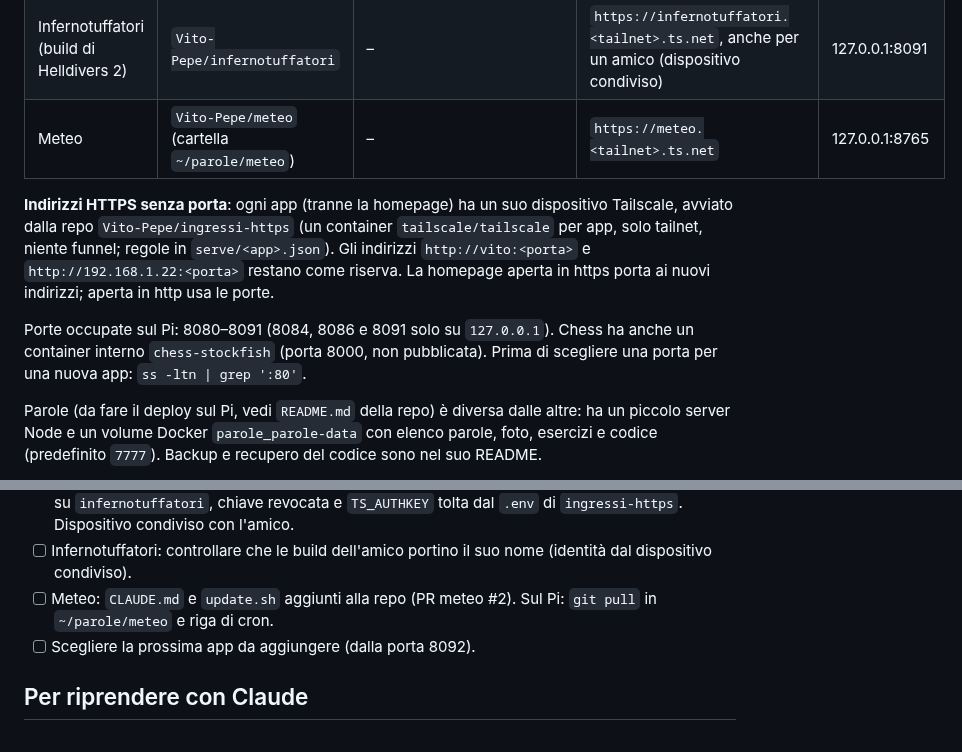
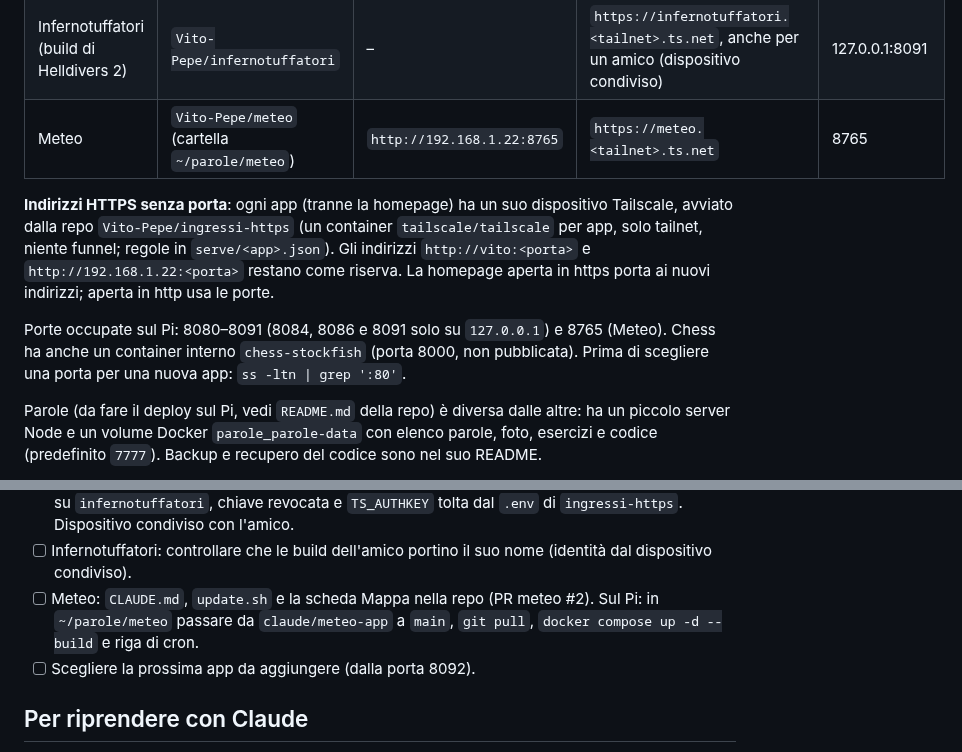
Before and after one commit to Vito-Pepe/sillabe, a Markdown page: STATO-PROGETTO.md, 2 parts joined by grey strips. Rendered like a GitHub page.

```diff
--- a/STATO-PROGETTO.md
+++ b/STATO-PROGETTO.md
@@ -22,11 +22,11 @@ Far girare le mie app GitHub in container Docker su un Raspberry Pi 5, raggiungi
 | Impostore (gioco) | `Vito-Pepe/impostore` | `http://192.168.1.22:8089` | `https://impostore.<tailnet>.ts.net` | 8089 |
 | Impasti e ImpastiPLUS (impasti per la pizza) | `Vito-Pepe/pizzapp` | `http://192.168.1.22:8090` | `https://pizzapp.<tailnet>.ts.net` | 8090 |
 | Infernotuffatori (build di Helldivers 2) | `Vito-Pepe/infernotuffatori` | – | `https://infernotuffatori.<tailnet>.ts.net`, anche per un amico (dispositivo condiviso) | 127.0.0.1:8091 |
-| Meteo | `Vito-Pepe/meteo` (cartella `~/parole/meteo`) | – | `https://meteo.<tailnet>.ts.net` | 127.0.0.1:8765 |
+| Meteo | `Vito-Pepe/meteo` (cartella `~/parole/meteo`) | `http://192.168.1.22:8765` | `https://meteo.<tailnet>.ts.net` | 8765 |
 
 **Indirizzi HTTPS senza porta**: ogni app (tranne la homepage) ha un suo dispositivo Tailscale, avviato dalla repo `Vito-Pepe/ingressi-https` (un container `tailscale/tailscale` per app, solo tailnet, niente funnel; regole in `serve/<app>.json`). Gli indirizzi `http://vito:<porta>` e `http://192.168.1.22:<porta>` restano come riserva. La homepage aperta in https porta ai nuovi indirizzi; aperta in http usa le porte.
 
-Porte occupate sul Pi: 8080–8091 (8084, 8086 e 8091 solo su `127.0.0.1`). Chess ha anche un container interno `chess-stockfish` (porta 8000, non pubblicata). Prima di scegliere una porta per una nuova app: `ss -ltn | grep ':80'`.
+Porte occupate sul Pi: 8080–8091 (8084, 8086 e 8091 solo su `127.0.0.1`) e 8765 (Meteo). Chess ha anche un container interno `chess-stockfish` (porta 8000, non pubblicata). Prima di scegliere una porta per una nuova app: `ss -ltn | grep ':80'`.
 
 Parole (da fare il deploy sul Pi, vedi `README.md` della repo) è diversa dalle altre: ha un piccolo server Node e un volume Docker `parole_parole-data` con elenco parole, foto, esercizi e codice (predefinito `7777`). Backup e recupero del codice sono nel suo README.
 
@@ -217,7 +217,7 @@ Repo `infernotuffatori`, pagina `https://infernotuffatori.<tailnet>.ts.net`, riq
 - [ ] Impasti (più avanti): promemoria delle fasi della timeline.
 - [x] Infernotuffatori installata sul Pi e provata ("funziona"): ingresso con rete sua, Disable key expiry su `infernotuffatori`, chiave revocata e `TS_AUTHKEY` tolta dal `.env` di `ingressi-https`. Dispositivo condiviso con l'amico.
 - [ ] Infernotuffatori: controllare che le build dell'amico portino il suo nome (identità dal dispositivo condiviso).
-- [ ] Meteo: `CLAUDE.md` e `update.sh` aggiunti alla repo (PR meteo #2). Sul Pi: `git pull` in `~/parole/meteo` e riga di cron.
+- [ ] Meteo: `CLAUDE.md`, `update.sh` e la scheda Mappa nella repo (PR meteo #2). Sul Pi: in `~/parole/meteo` passare da `claude/meteo-app` a `main`, `git pull`, `docker compose up -d --build` e riga di cron.
 - [ ] Scegliere la prossima app da aggiungere (dalla porta 8092).
 
 ## Per riprendere con Claude
```
Also changed, not shown: INFRASTRUTTURA-PI.md (+4 -3 lines).
